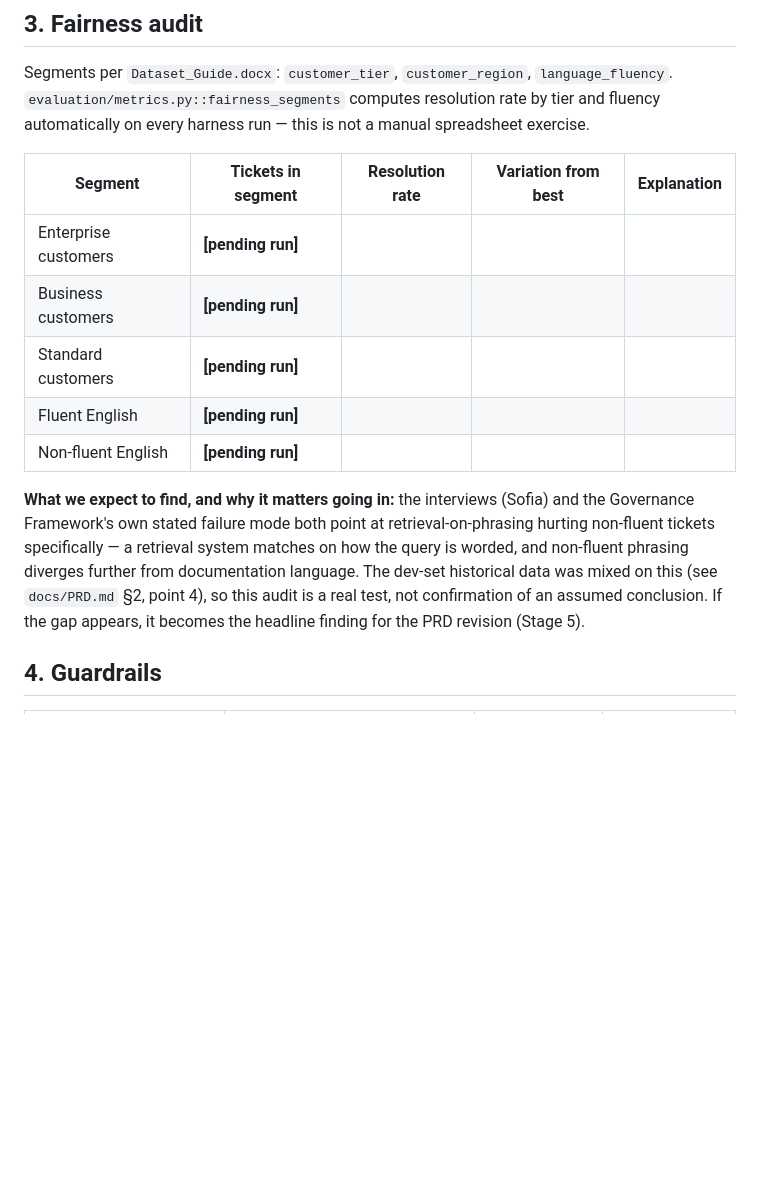
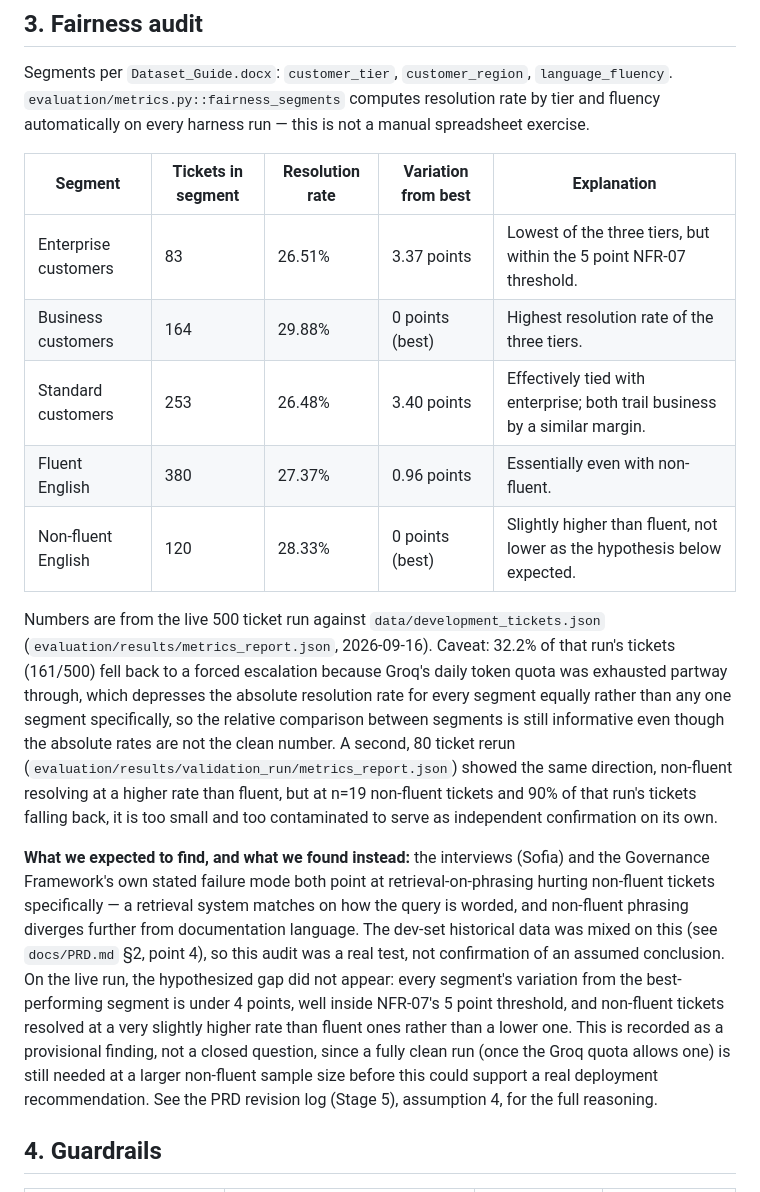
Before and after one commit to dhanushvaranasi-alpha/cloudserve-agent, a Markdown page: docs/governance.md, the part around the change. Rendered like a GitHub page; blank space fills up the shorter version.

Commit message:
Record fairness audit results from the live 500-ticket run in governance.md

```diff
--- a/docs/governance.md
+++ b/docs/governance.md
@@ -69,20 +69,40 @@ this is not a manual spreadsheet exercise.
 
 | Segment | Tickets in segment | Resolution rate | Variation from best | Explanation |
 |---|---|---|---|---|
-| Enterprise customers | **[pending run]** | | | |
-| Business customers | **[pending run]** | | | |
-| Standard customers | **[pending run]** | | | |
-| Fluent English | **[pending run]** | | | |
-| Non-fluent English | **[pending run]** | | | |
+| Enterprise customers | 83 | 26.51% | 3.37 points | Lowest of the three tiers, but within the 5 point NFR-07 threshold. |
+| Business customers | 164 | 29.88% | 0 points (best) | Highest resolution rate of the three tiers. |
+| Standard customers | 253 | 26.48% | 3.40 points | Effectively tied with enterprise; both trail business by a similar margin. |
+| Fluent English | 380 | 27.37% | 0.96 points | Essentially even with non-fluent. |
+| Non-fluent English | 120 | 28.33% | 0 points (best) | Slightly higher than fluent, not lower as the hypothesis below expected. |
 
-**What we expect to find, and why it matters going in:** the interviews
+Numbers are from the live 500 ticket run against `data/development_tickets.json`
+(`evaluation/results/metrics_report.json`, 2026-09-16). Caveat: 32.2% of
+that run's tickets (161/500) fell back to a forced escalation because
+Groq's daily token quota was exhausted partway through, which depresses
+the absolute resolution rate for every segment equally rather than any
+one segment specifically, so the relative comparison between segments is
+still informative even though the absolute rates are not the clean
+number. A second, 80 ticket rerun (`evaluation/results/validation_run/metrics_report.json`)
+showed the same direction, non-fluent resolving at a higher rate than
+fluent, but at n=19 non-fluent tickets and 90% of that run's tickets
+falling back, it is too small and too contaminated to serve as
+independent confirmation on its own.
+
+**What we expected to find, and what we found instead:** the interviews
 (Sofia) and the Governance Framework's own stated failure mode both point
 at retrieval-on-phrasing hurting non-fluent tickets specifically — a
 retrieval system matches on how the query is worded, and non-fluent
 phrasing diverges further from documentation language. The dev-set
 historical data was mixed on this (see `docs/PRD.md` §2, point 4), so this
-audit is a real test, not confirmation of an assumed conclusion. If the gap
-appears, it becomes the headline finding for the PRD revision (Stage 5).
+audit was a real test, not confirmation of an assumed conclusion. On the
+live run, the hypothesized gap did not appear: every segment's variation
+from the best-performing segment is under 4 points, well inside NFR-07's
+5 point threshold, and non-fluent tickets resolved at a very slightly
+higher rate than fluent ones rather than a lower one. This is recorded as
+a provisional finding, not a closed question, since a fully clean run
+(once the Groq quota allows one) is still needed at a larger non-fluent
+sample size before this could support a real deployment recommendation.
+See the PRD revision log (Stage 5), assumption 4, for the full reasoning.
 
 ## 4. Guardrails
 
```
